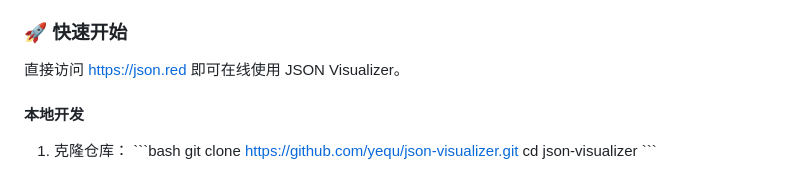
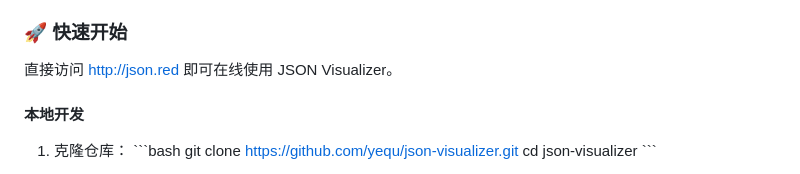
Before and after one commit to yequ/json-visualizer, a Markdown page: README.md, the part around the change. Rendered like a GitHub page.

Commit message:
docs: update README link

```diff
--- a/README.md
+++ b/README.md
@@ -92,7 +92,7 @@ This project is licensed under the MIT License - see the [LICENSE](LICENSE) file
 
 ### 🚀 快速开始
 
-直接访问 [https://json.red](https://json.red) 即可在线使用 JSON Visualizer。
+直接访问 [http://json.red](http://json.red) 即可在线使用 JSON Visualizer。
 
 #### 本地开发
 
```
